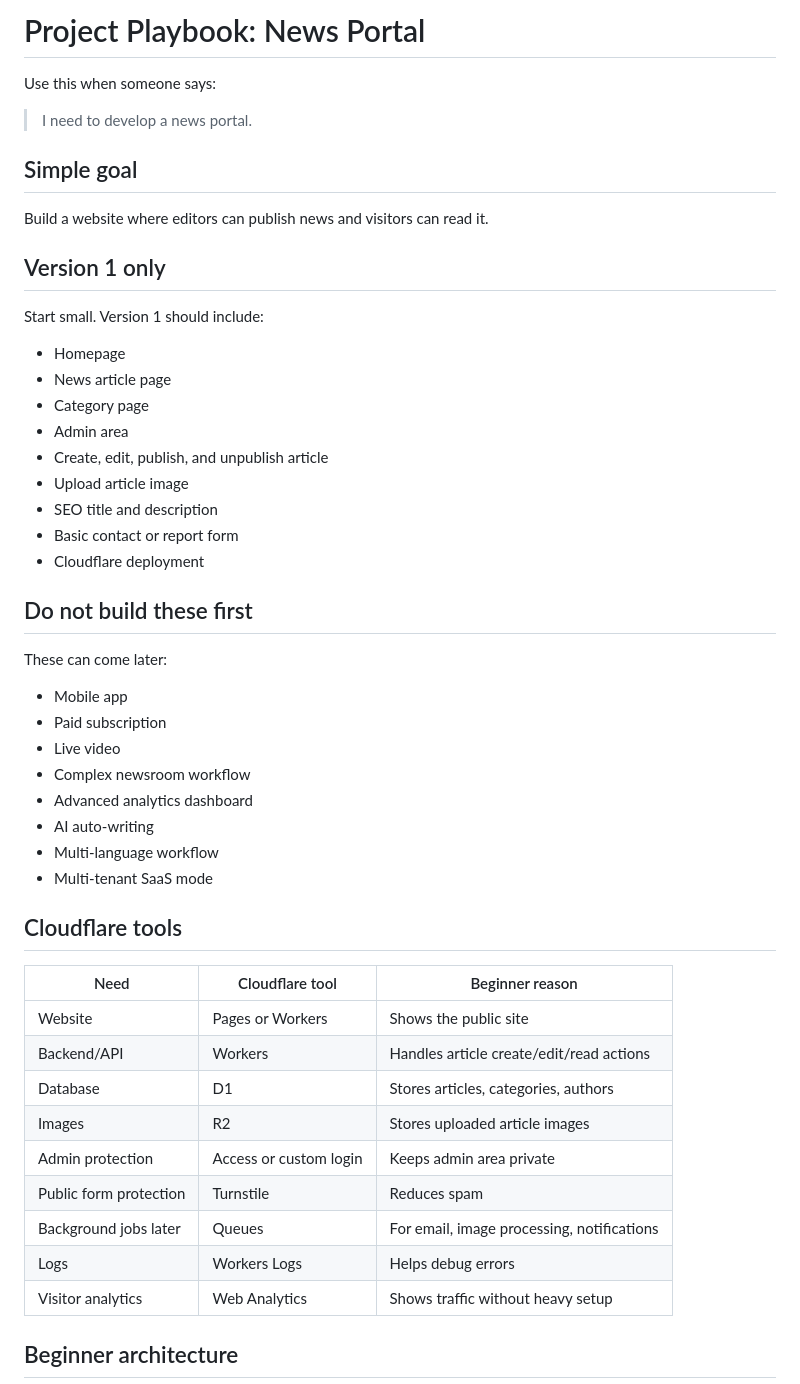
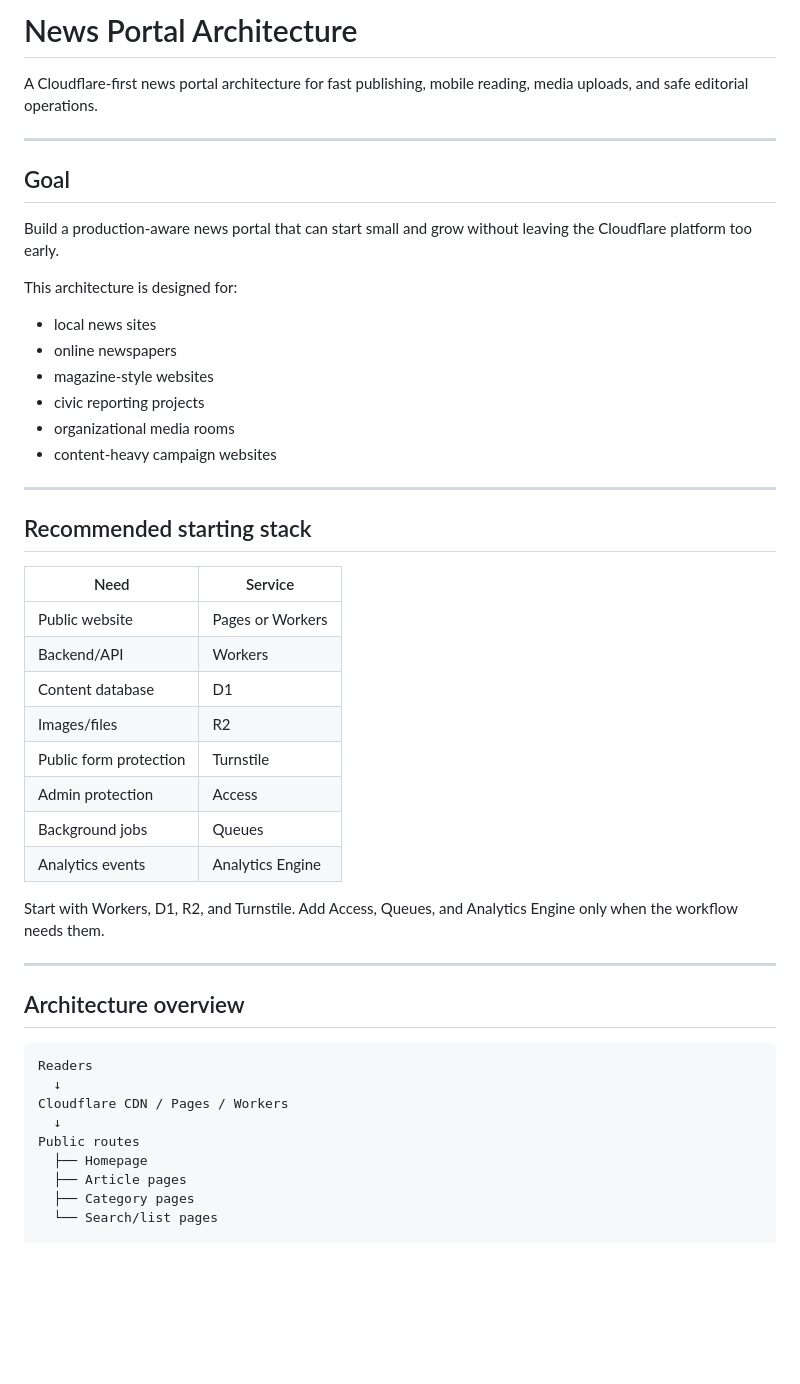
Before and after one commit to mahidulislamnakib/CloudflareOS, a Markdown page: architectures/news-portal.md, the part around one of its changes. GitHub-like rendering; blank space fills up the shorter version.

Commit message:
architectures: improve news portal blueprint

````diff
--- a/architectures/news-portal.md
+++ b/architectures/news-portal.md
@@ -1,53 +1,51 @@
-# Project Playbook: News Portal
+# News Portal Architecture
 
-Use this when someone says:
+A Cloudflare-first news portal architecture for fast publishing, mobile reading, media uploads, and safe editorial operations.
 
-> I need to develop a news portal.
+---
 
-## Simple goal
+## Goal
 
-Build a website where editors can publish news and visitors can read it.
+Build a production-aware news portal that can start small and grow without leaving the Cloudflare platform too early.
 
-## Version 1 only
+This architecture is designed for:
 
-Start small. Version 1 should include:
+- local news sites
+- online newspapers
+- magazine-style websites
+- civic reporting projects
+- organizational media rooms
+- content-heavy campaign websites
 
-- Homepage
-- News article page
-- Category page
-- Admin area
-- Create, edit, publish, and unpublish article
-- Upload article image
-- SEO title and description
-- Basic contact or report form
-- Cloudflare deployment
+---
 
-## Do not build these first
+## Recommended starting stack
 
-These can come later:
+| Need | Service |
+| --- | --- |
+| Public website | Pages or Workers |
+| Backend/API | Workers |
+| Content database | D1 |
+| Images/files | R2 |
+| Public form protection | Turnstile |
+| Admin protection | Access |
+| Background jobs | Queues |
+| Analytics events | Analytics Engine |
 
-- Mobile app
-- Paid subscription
-- Live video
-- Complex newsroom workflow
-- Advanced analytics dashboard
-- AI auto-writing
-- Multi-language workflow
-- Multi-tenant SaaS mode
+Start with Workers, D1, R2, and Turnstile. Add Access, Queues, and Analytics Engine only when the workflow needs them.
 
-## Cloudflare tools
+---
 
-| Need | Cloudflare tool | Beginner reason |
-| --- | --- | --- |
-| Website | Pages or Workers | Shows the public site |
-| Backend/API | Workers | Handles article create/edit/read actions |
-| Database | D1 | Stores articles, categories, authors |
-| Images | R2 | Stores uploaded article images |
-| Admin protection | Access or custom login | Keeps admin area private |
-| Public form protection | Turnstile | Reduces spam |
-| Background jobs later | Queues | For email, image processing, notifications |
-| Logs | Workers Logs | Helps debug errors |
-| Visitor analytics | Web Analytics | Shows traffic without heavy setup |
+## Architecture overview
 
-## Beginner architecture
+```text
+Readers
+  ↓
+Cloudflare CDN / Pages / Workers
+  ↓
+Public routes
+  ├── Homepage
+  ├── Article pages
+  ├── Category pages
+  └── Search/list pages
 
````
Also changed, not shown: other parts of architectures/news-portal.md (+289 -87 lines).
